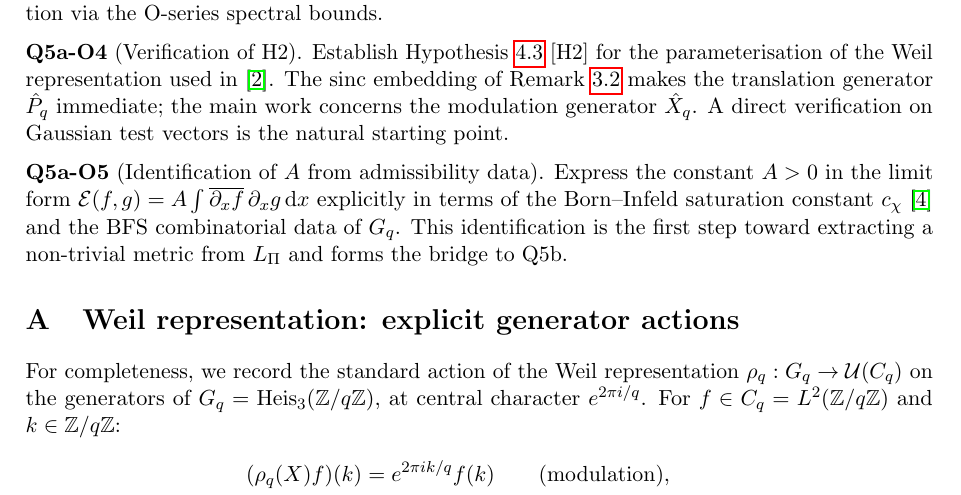
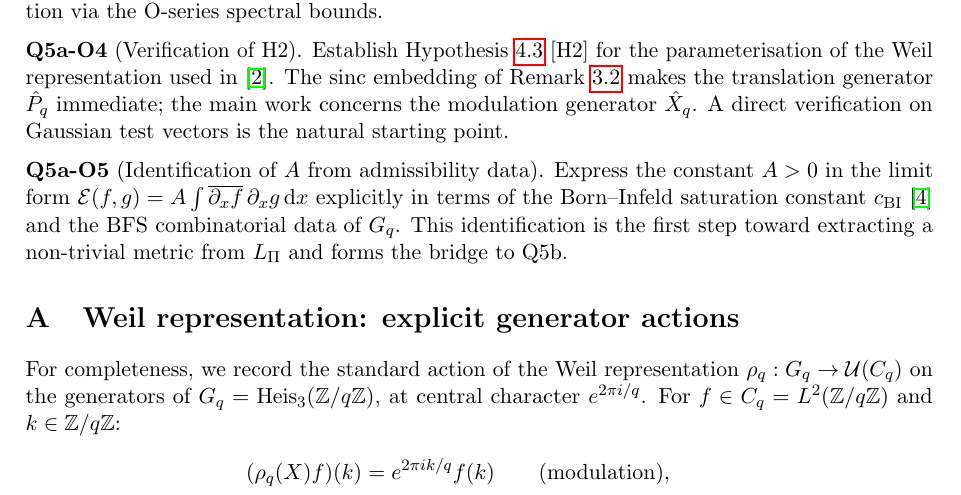
Before and after one commit to Cosmochrony/q5a, a LaTeX paper (tex/q5a.tex): part of page 17 of 18, cut so that both start at the same text. Compiled offline with pdfLaTeX.

Commit message:
Rename c_\chi -> c_{\mathrm{BI}} (Born-Infeld bound) [notation]

```diff
--- a/tex/q5a.tex
+++ b/tex/q5a.tex
@@ -1195,7 +1195,7 @@ The Lorentzian signature is not claimed here.
   \noindent\textbf{Q5a-O5} (Identification of $A$ from admissibility data).
   Express the constant $A > 0$ in the limit form $\mathcal{E}(f,g) =
   A\int \overline{\partial_x f}\,\partial_x g\,\mathrm{d}x$ explicitly in terms of the
-  Born--Infeld saturation constant $c_\chi$~\cite{Beau2026c} and the BFS combinatorial
+  Born--Infeld saturation constant $c_{\mathrm{BI}}$~\cite{Beau2026c} and the BFS combinatorial
   data of $G_q$.
   This identification is the first step toward extracting a non-trivial metric from
   $\LPi$ and forms the bridge to Q5b.
```
Also changed, not shown: tex/q5a.tex (2 more changed lines).
